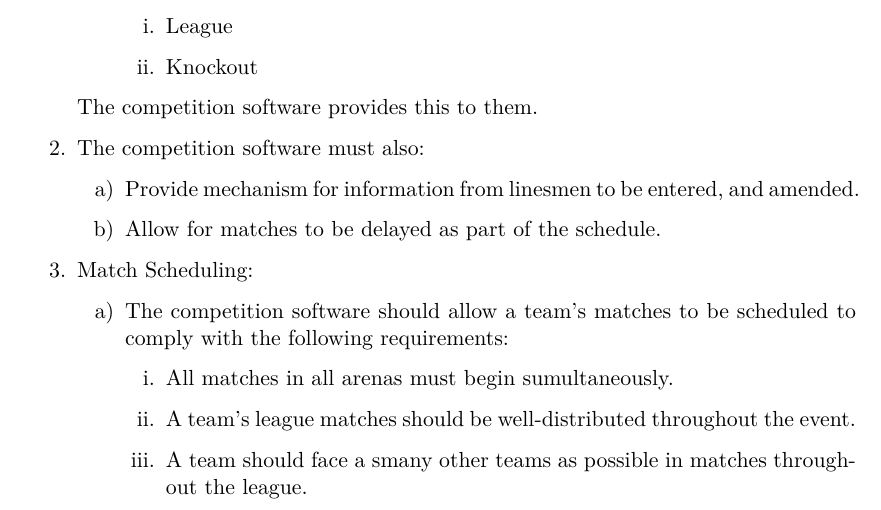
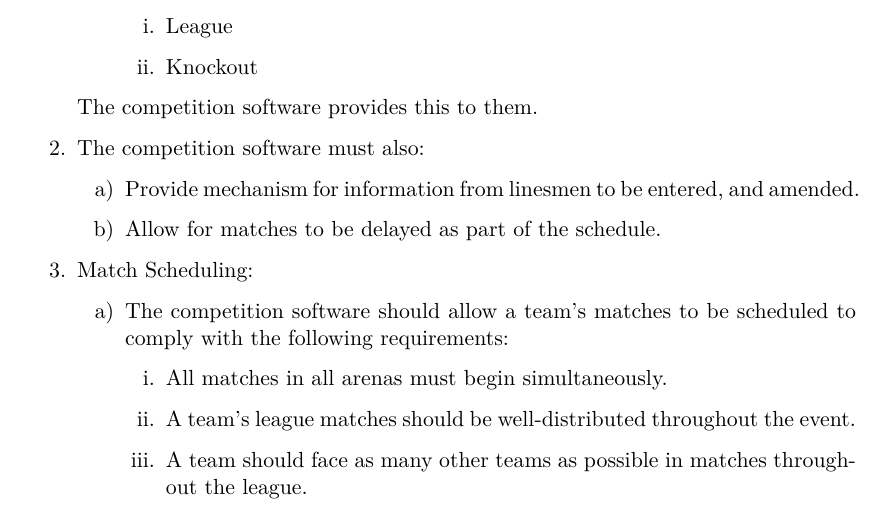
Before and after one commit to Adimote/legacy-ops-manual, a LaTeX thesis (ops-manual.tex, which reads chapters/competition.tex): part of page 22 of 33, cut so that both start at the same text. Compiled offline with XeLaTeX.

Commit message:
Correct more typos
I was copying these notes from my logbook at high speed

```diff
--- a/chapters/competition.tex
+++ b/chapters/competition.tex
@@ -223,9 +223,9 @@
   \begin{enumerate}
   \item The competition software should allow a team's matches to be scheduled to comply with the following requirements:
     \begin{enumerate}
-    \item All matches in all arenas must begin sumultaneously.
+    \item All matches in all arenas must begin simultaneously.
     \item A team's league matches should be well-distributed throughout the event.
-    \item A team should face a smany other teams as possible in matches throughout the league.
+    \item A team should face as many other teams as possible in matches throughout the league.
     \item The knockout:
       \begin{enumerate}
       \item Must begin with all teams
```
